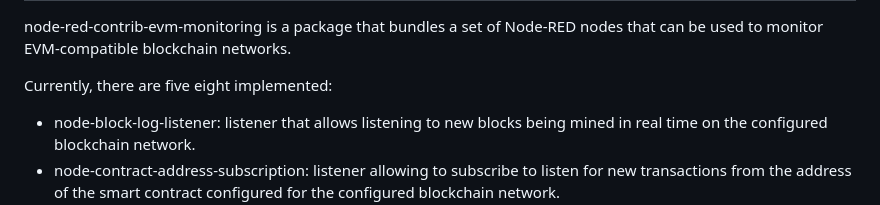
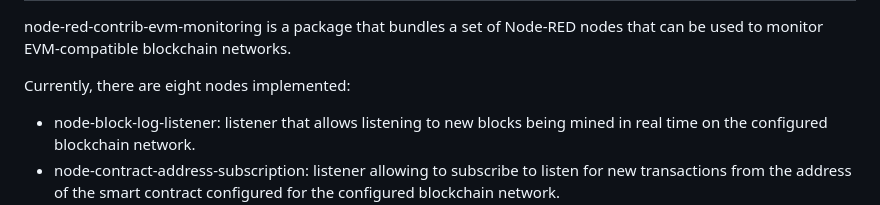
Before and after one commit to JesusRosaB/node-red-contrib-evm-monitoring, a Markdown page: README.md, the part around the change. GitHub-like rendering.

```diff
--- a/README.md
+++ b/README.md
@@ -3,7 +3,7 @@ node-red-contrib-evm-monitoring
 
 node-red-contrib-evm-monitoring is a package that bundles a set of Node-RED nodes that can be used to monitor EVM-compatible blockchain networks.
 
-Currently, there are five eight implemented:
+Currently, there are eight nodes implemented:
 
  - node-block-log-listener: listener that allows listening to new blocks being mined in real time on the configured blockchain network.
  - node-contract-address-subscription: listener allowing to subscribe to listen for new transactions from the address of the smart contract configured for the configured blockchain network.
```
